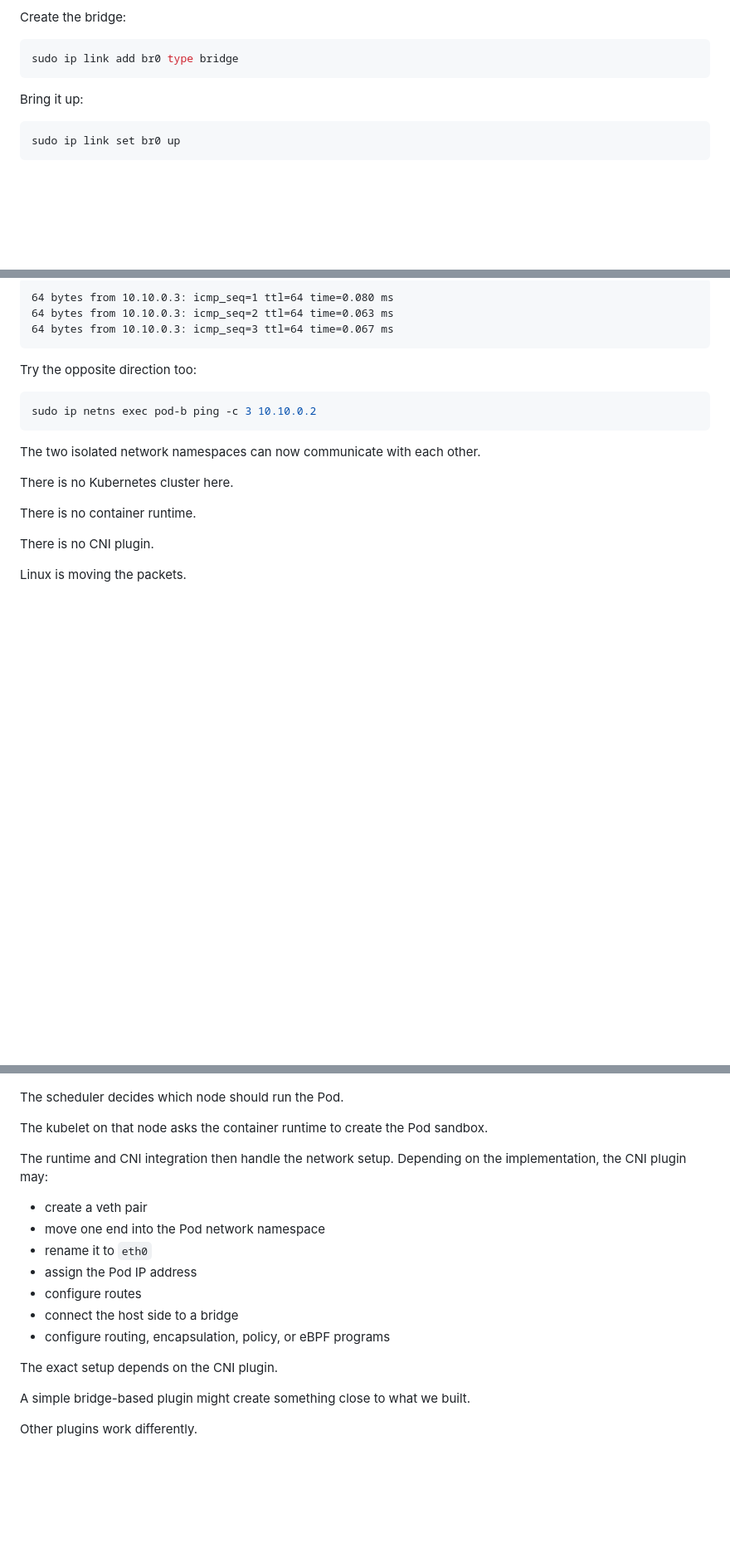
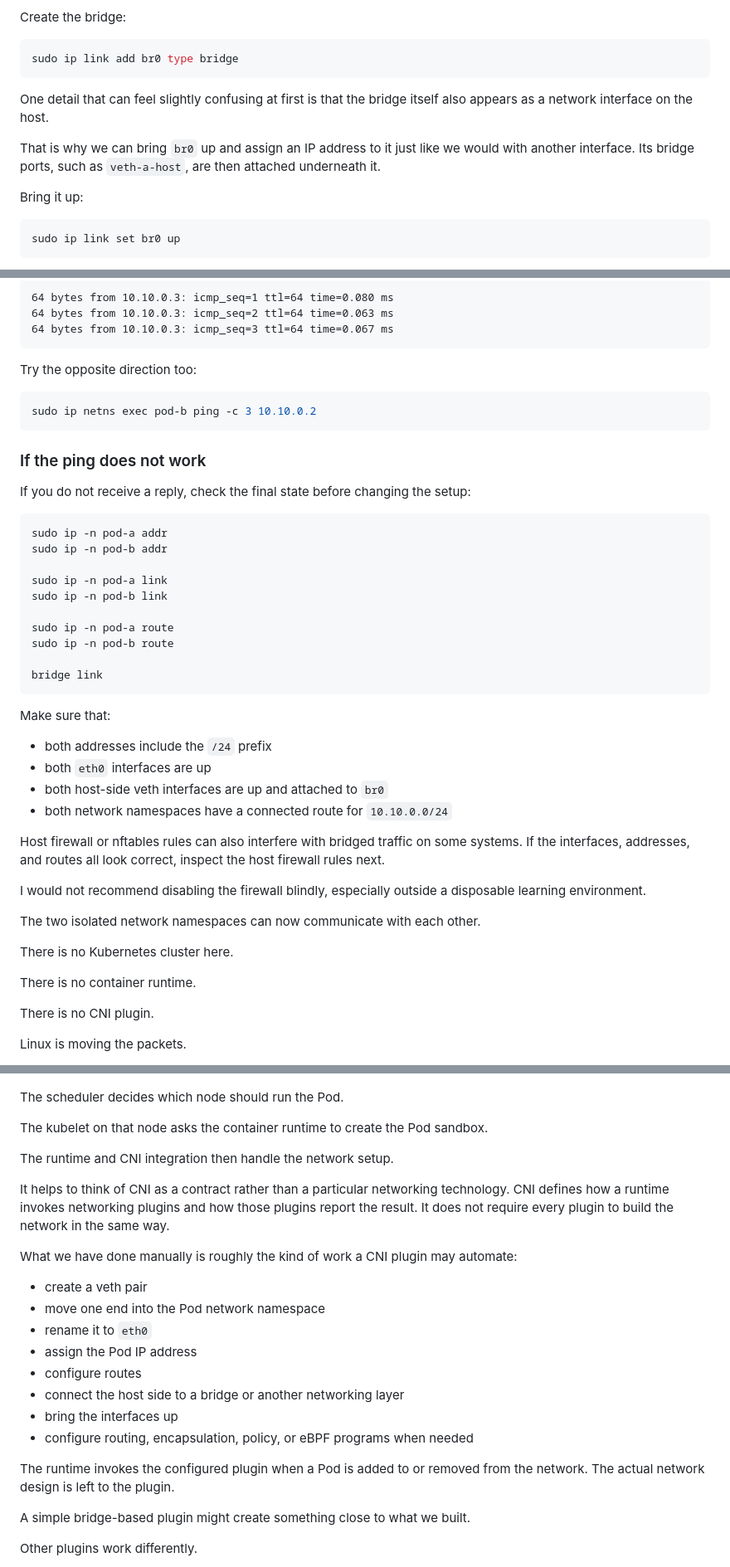
Before and after one commit to leventozen/leventozen.github.io, a Markdown page: content/blog/build-a-tiny-pod-network-with-linux.md, 3 parts joined by grey strips. Shown at 83% size. Rendered like a GitHub page; blank space fills up the shorter version.

Commit message:
Clarify namespace shortcuts, bridge interfaces, CNI, and troubleshooting.
Add the small teaching notes that make the first networking article easier to follow without changing its core walkthrough.

````diff
--- a/content/blog/build-a-tiny-pod-network-with-linux.md
+++ b/content/blog/build-a-tiny-pod-network-with-linux.md
@@ -230,6 +238,10 @@ Create the bridge:
 ```bash
 sudo ip link add br0 type bridge
 ```
+
+One detail that can feel slightly confusing at first is that the bridge itself also appears as a network interface on the host.
+
+That is why we can bring `br0` up and assign an IP address to it just like we would with another interface. Its bridge ports, such as `veth-a-host`, are then attached underneath it.
 
 Bring it up:
 
@@ -467,6 +479,34 @@ Try the opposite direction too:
 sudo ip netns exec pod-b ping -c 3 10.10.0.2
 ```
 
+### If the ping does not work
+
+If you do not receive a reply, check the final state before changing the setup:
+
+```bash
+sudo ip -n pod-a addr
+sudo ip -n pod-b addr
+
+sudo ip -n pod-a link
+sudo ip -n pod-b link
+
+sudo ip -n pod-a route
+sudo ip -n pod-b route
+
+bridge link
+```
+
+Make sure that:
+
+- both addresses include the `/24` prefix
+- both `eth0` interfaces are up
+- both host-side veth interfaces are up and attached to `br0`
+- both network namespaces have a connected route for `10.10.0.0/24`
+
+Host firewall or nftables rules can also interfere with bridged traffic on some systems. If the interfaces, addresses, and routes all look correct, inspect the host firewall rules next.
+
+I would not recommend disabling the firewall blindly, especially outside a disposable learning environment.
+
 The two isolated network namespaces can now communicate with each other.
 
 There is no Kubernetes cluster here.
@@ -691,17 +731,22 @@ The scheduler decides which node should run the Pod.
 
 The kubelet on that node asks the container runtime to create the Pod sandbox.
 
-The runtime and CNI integration then handle the network setup. Depending on the implementation, the CNI plugin may:
+The runtime and CNI integration then handle the network setup.
+
+It helps to think of CNI as a contract rather than a particular networking technology. CNI defines how a runtime invokes networking plugins and how those plugins report the result. It does not require every plugin to build the network in the same way.
+
+What we have done manually is roughly the kind of work a CNI plugin may automate:
 
 - create a veth pair
 - move one end into the Pod network namespace
 - rename it to `eth0`
 - assign the Pod IP address
 - configure routes
-- connect the host side to a bridge
-- configure routing, encapsulation, policy, or eBPF programs
+- connect the host side to a bridge or another networking layer
+- bring the interfaces up
+- configure routing, encapsulation, policy, or eBPF programs when needed
 
-The exact setup depends on the CNI plugin.
+The runtime invokes the configured plugin when a Pod is added to or removed from the network. The actual network design is left to the plugin.
 
 A simple bridge-based plugin might create something close to what we built.
 
````
Also changed, not shown: other parts of content/blog/build-a-tiny-pod-network-with-linux.md (+13 -3 lines).
